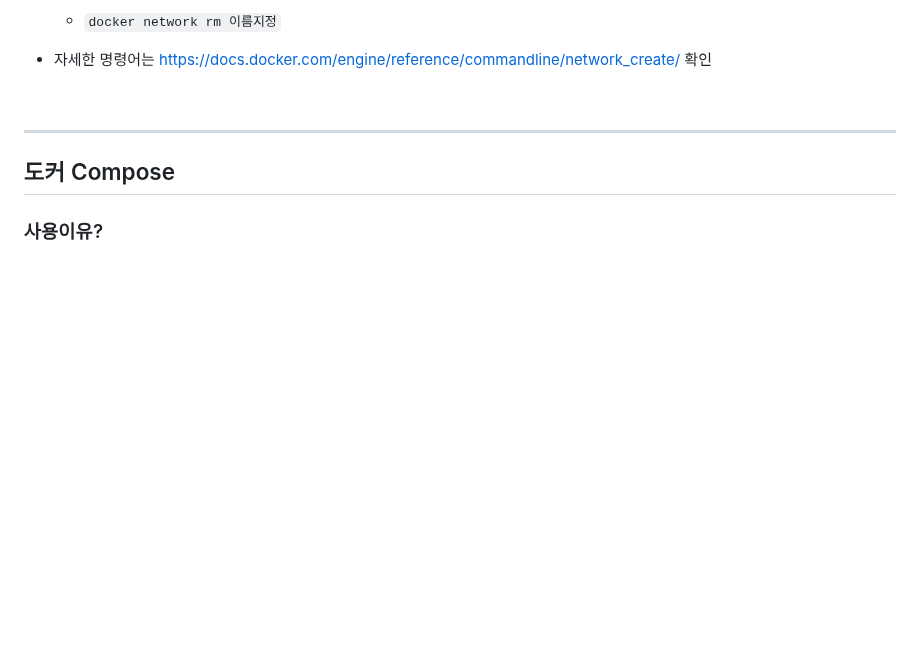
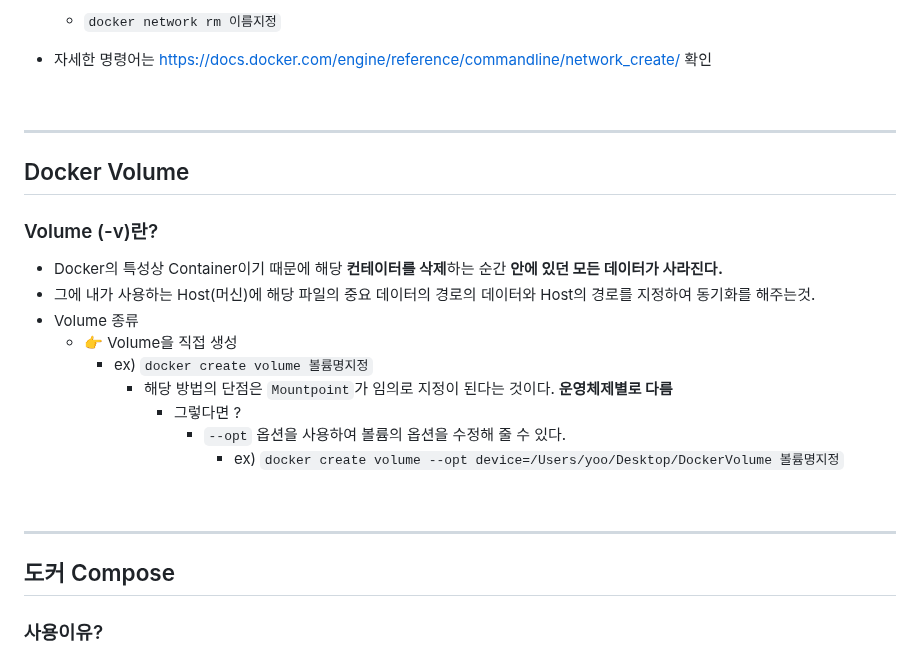
Before and after one commit to edel1212/dockerStudy, a Markdown page: README.md, the part around the change. GitHub-like rendering; blank space fills up the shorter version.

Commit message:
docker volume 작성중

```diff
--- a/README.md
+++ b/README.md
@@ -259,6 +259,22 @@ CMD ["python3". "-u", "-m" , "http.server"]
 <br/>
 <hr/>
 
+## Docker Volume
+
+### Volume (-v)란?
+- Docker의 특성상 Container이기 때문에 해당 **컨테이터를 삭제**하는 순간 **안에 있던 모든 데이터가 사라진다.**
+- 그에 내가 사용하는 Host(머신)에 해당 파일의 중요 데이터의 경로의 데이터와 Host의 경로를 지정하여 동기화를 해주는것.
+- Volume 종류
+  - 👉 Volume을 직접 생성
+    - ex) `docker create volume 볼륨명지정`
+      - 해당 방법의 단점은 `Mountpoint`가 임의로 지정이 된다는 것이다. **운영체제별로 다름**
+        - 그렇다면 ?
+          - `--opt` 옵션을 사용하여 볼륨의 옵션을 수정해 줄 수 있다.
+            - ex) `docker create volume --opt device=/Users/yoo/Desktop/DockerVolume 볼륨명지정`
+
+<br/>
+<hr/>
+
 
 ## 도커 Compose
 
```
